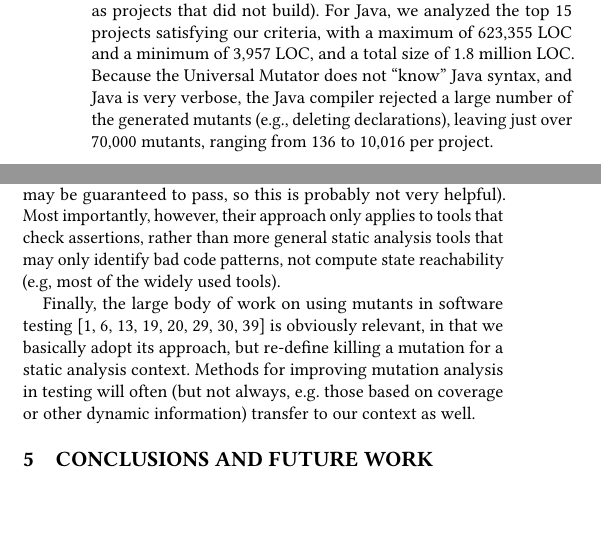
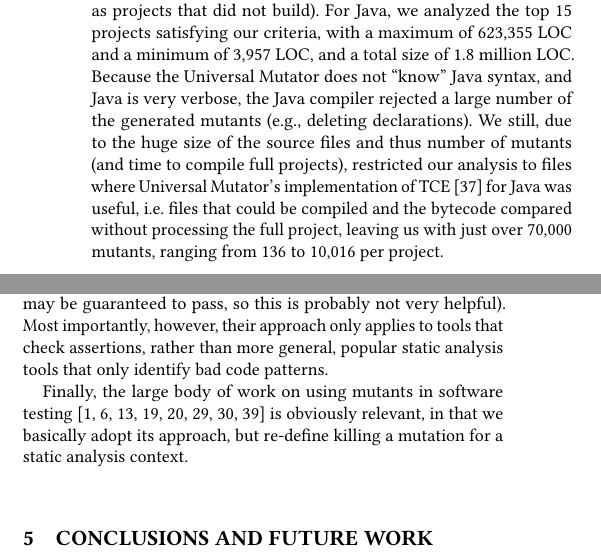
Before and after one commit to agroce/staticmutantpaper, a LaTeX paper (staticmutate.tex, which reads experiments.tex, relatedwork.tex): two parts of the columns of pages 8 and 10 of 11, joined at a grey line, cut so that both start at the same text, the shorter picture padded with empty space. Compiled offline with pdfLaTeX.

Commit message:
Updates from Overleaf

```diff
--- a/experiments.tex
+++ b/experiments.tex
@@ -155,7 +155,7 @@ For Java, we again compared three tools.  SpotBugs (\url{https://spotbugs.github
 
 \subsubsection{Project Selection}
 
-For Java and Python, we did not have to worry about invalidating tool improvements by basing our results on benchmark code.  We therefore aimed to use realistic, important source code.  We selected top GitHub projects (defined by number of stars) for each language, and removed projects with fewer than 5 developers or less than six months of commit history (as well as projects that did not build).  For Java, we analyzed the top 15 projects satisfying our criteria, with a maximum of 623,355 LOC and a minimum of 3,957 LOC, and a total size of 1.8 million LOC.  Because the Universal Mutator does not ``know'' Java syntax, and Java is very verbose, the Java compiler rejected a large number of the generated mutants (e.g., deleting declarations), leaving just over 70,000 mutants, ranging from 136 to 10,016 per project.
+For Java and Python, we did not have to worry about invalidating tool improvements by basing our results on benchmark code.  We therefore aimed to use realistic, important source code.  We selected top GitHub projects (defined by number of stars) for each language, and removed projects with fewer than 5 developers or less than six months of commit history (as well as projects that did not build).  For Java, we analyzed the top 15 projects satisfying our criteria, with a maximum of 623,355 LOC and a minimum of 3,957 LOC, and a total size of 1.8 million LOC.  Because the Universal Mutator does not ``know'' Java syntax, and Java is very verbose, the Java compiler rejected a large number of the generated mutants (e.g., deleting declarations).  We still, due to the huge size of the source files and thus number of mutants (and time to compile full projects), restricted our analysis to files where Universal Mutator's implementation of TCE \cite{TCE} for Java was useful, i.e. files that could be compiled and the bytecode compared without processing the full project, leaving us with just over 70,000 mutants, ranging from 136 to 10,016 per project.
 
 \subsubsection{Analysis Results}
 
--- a/relatedwork.tex
+++ b/relatedwork.tex
@@ -4,6 +4,6 @@ The goal of ``analysing the program analyser'' \cite{cadar2016analysing} and app
 
 Cuoq et al. \cite{regehrRandom} proposed the generation of random programs (\emph{\'a la} Csmith \cite{csmith}) to test analysis tools aiming for soundness, in limited circumstances, but noted that na\"ive differential testing of analysis tools was not possible.  This paper proposes a non-na\"ive differential comparison (not, exactly, differential testing, however, in that only aggregate results are possible to interpret without human intelligence), based on the observation that the ability to detect program mutants offers an automatable way to tell which of two tools is better (for a given universe of examples, at least) at telling faulty from non-faulty code.
 
-Klinger et al. propose a different approach to differential testing of analysis tools \cite{klinger2019differentially}.  Their approach is in some ways similar to ours, in that it takes as input a set of seed programs, and compares results across new versions generated from that seed.  The primary differences are that their seed programs must be warning-free (which greatly limits the set of input programs available) and their tool must parse and understand the programs, and that the new versions are based on adding new assertions, not ``breaking'' the original code.  We allow arbitrarily buggy seed programs (thus many more real programs can be used), and can, due to the any-language nature of the mutation generator we use, operate even in new languages without further development effort.  Further, their approach only identifies problems when tools are outliers compared to numerous other tools in either detecting a bug (precision) or not detecting it (soundness), and so requires comparing multiple tools.  Our approach has some utility for even a single tool (you can just examine prioritized un-detected mutants).  On the other hand, their approach can identify precision issues, while we offer no real help with false positives (in theory, you could apply their majority-vote method to mutants only a few tools flag, but mutants \emph{are} usually faults. in contrast to their introduction of checks that may be guaranteed to pass, so this is probably not very helpful).  Most importantly, however, their approach only applies to tools that check assertions, rather than more general static analysis tools that may only identify bad code patterns, not compute state reachability (e.g, most of the widely used tools).
+Klinger et al. propose a different approach to differential testing of analysis tools \cite{klinger2019differentially}.  Their approach is in some ways similar to ours, in that it takes as input a set of seed programs, and compares results across new versions generated from that seed.  The primary differences are that their seed programs must be warning-free (which greatly limits the set of input programs available) and their tool must parse and understand the programs, and that the new versions are based on adding new assertions, not ``breaking'' the original code.  We allow arbitrarily buggy seed programs (thus many more real programs can be used), and can, due to the any-language nature of the mutation generator we use, operate even in new languages without further development effort.  Further, their approach only identifies problems when tools are outliers compared to numerous other tools in either detecting a bug (precision) or not detecting it (soundness), and so requires comparing multiple tools.  Our approach has some utility for even a single tool (you can just examine prioritized un-detected mutants).  On the other hand, their approach can identify precision issues, while we offer no real help with false positives (in theory, you could apply their majority-vote method to mutants only a few tools flag, but mutants \emph{are} usually faults. in contrast to their introduction of checks that may be guaranteed to pass, so this is probably not very helpful).  Most importantly, however, their approach only applies to tools that check assertions, rather than more general, popular static analysis tools that only identify bad code patterns.
 
-Finally, the large body of work on using mutants in software testing \cite{jia2011analysis,demillo1978hints,budd1980theoretical, groce2015verified,groce2018verified,MutGoogle,ivankovic2018industrial,mutKernel} is obviously relevant, in that we basically adopt its approach, but re-define killing a mutation for a static analysis context.  Methods for improving mutation analysis in testing will often (but not always, e.g. those based on coverage or other dynamic information) transfer to our context as well.
+Finally, the large body of work on using mutants in software testing \cite{jia2011analysis,demillo1978hints,budd1980theoretical, groce2015verified,groce2018verified,MutGoogle,ivankovic2018industrial,mutKernel} is obviously relevant, in that we basically adopt its approach, but re-define killing a mutation for a static analysis context.
```
Also changed, not shown: introduction.tex (+1 -1 lines), experiments.tex (2 more changed lines).
